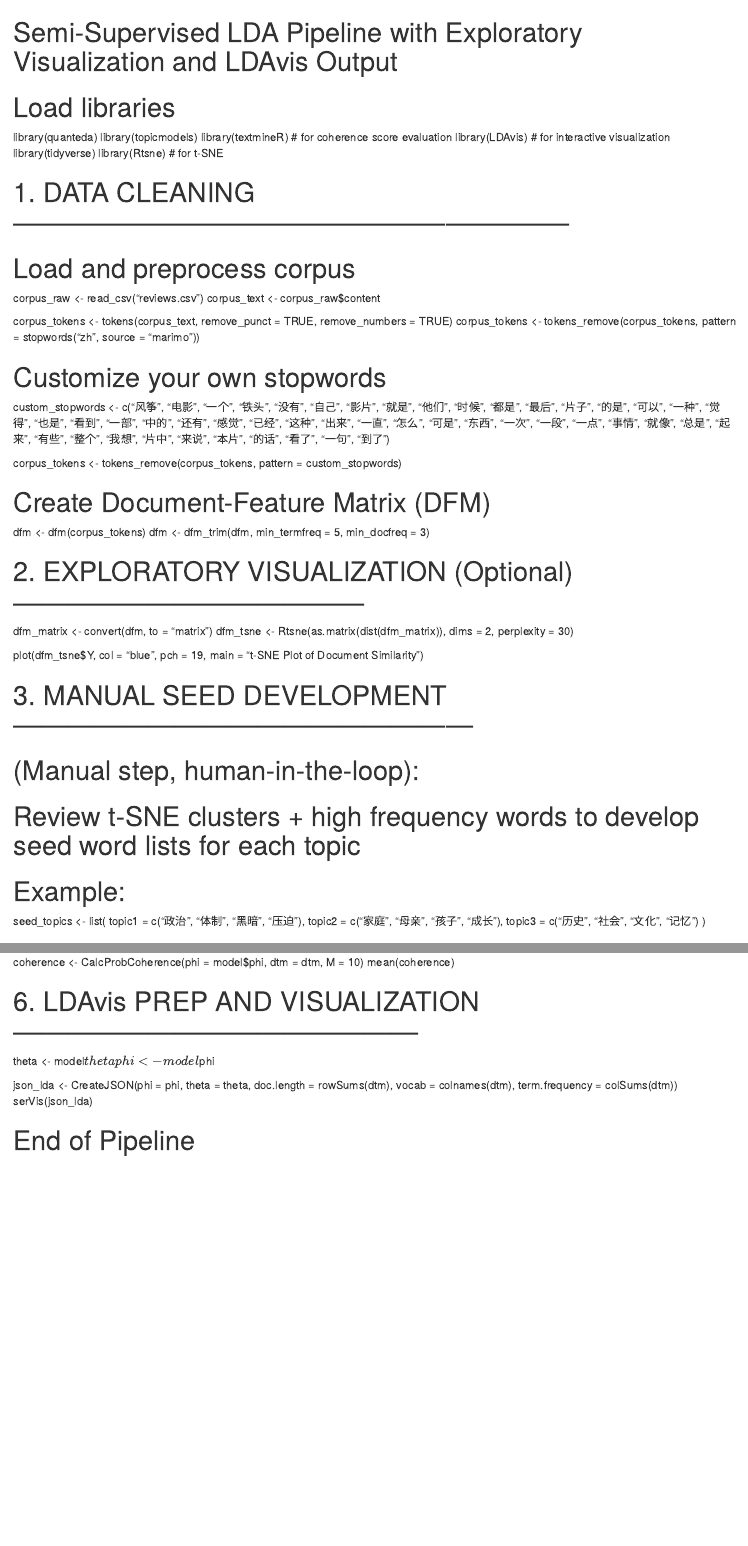
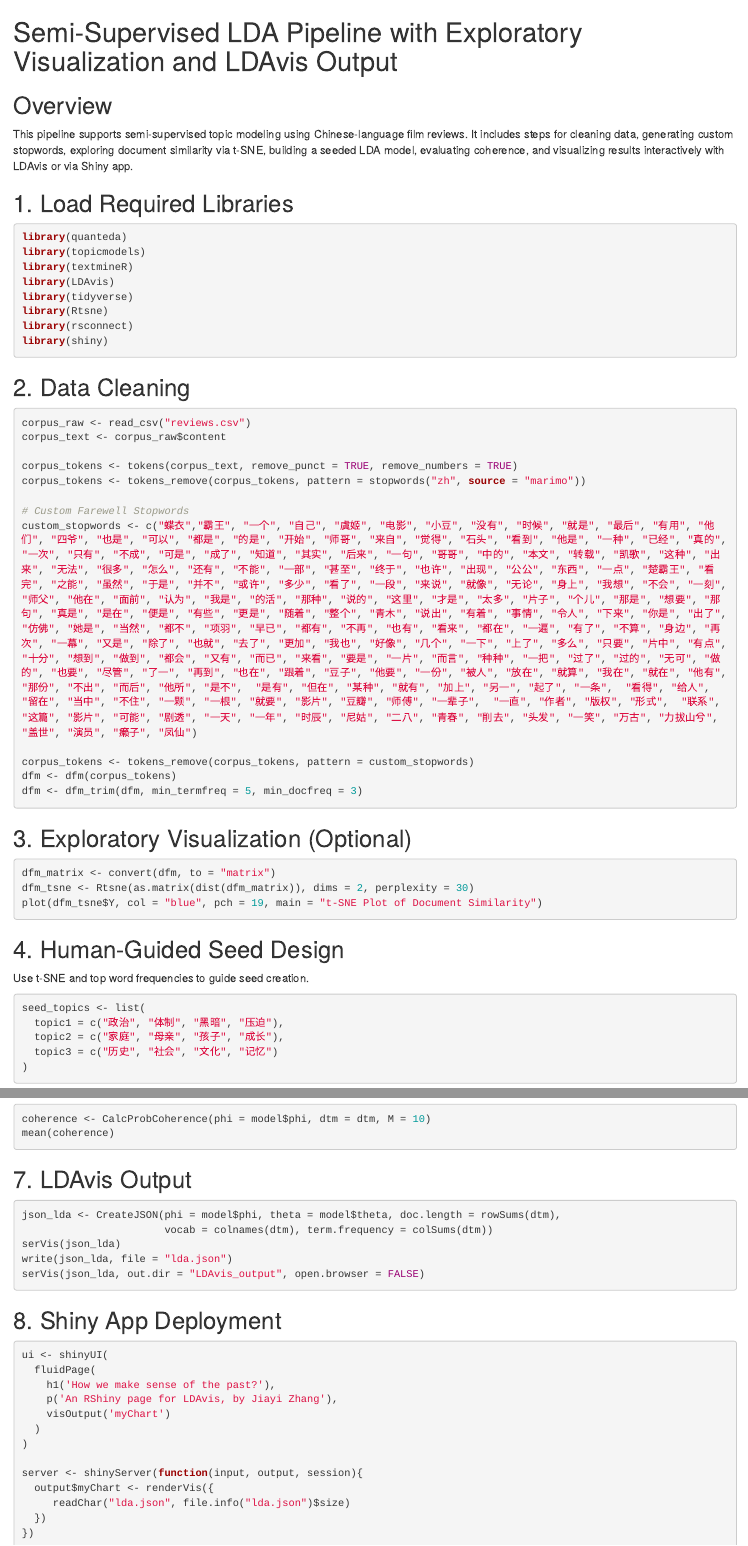
Before and after one commit to jiayizhang-k/CulturaCognize, an R Markdown document (Semi-Supervised LDA Pipeline.Rmd): the page in a window 1100 px wide, from its top, and a second part further down, joined at a grey line. Rendered offline with R 4.5, knitr and Pandoc, with nearby package versions.

Commit message:
Semi-Supervised LDA Pipeline.Rmd

````diff
--- a/Semi-Supervised LDA Pipeline.Rmd
+++ b/Semi-Supervised LDA Pipeline.Rmd
@@ -1,47 +1,46 @@
 # Semi-Supervised LDA Pipeline with Exploratory Visualization and LDAvis Output
 
-# Load libraries
+## Overview
+This pipeline supports semi-supervised topic modeling using Chinese-language film reviews. It includes steps for cleaning data, generating custom stopwords, exploring document similarity via t-SNE, building a seeded LDA model, evaluating coherence, and visualizing results interactively with LDAvis or via Shiny app.
+
+## 1. Load Required Libraries
+```r
 library(quanteda)
 library(topicmodels)
-library(textmineR)     # for coherence score evaluation
-library(LDAvis)        # for interactive visualization
+library(textmineR)
+library(LDAvis)
 library(tidyverse)
-library(Rtsne)         # for t-SNE
+library(Rtsne)
+library(rsconnect)
+library(shiny)
+```
 
-# 1. DATA CLEANING --------------------------------------------------------------
-
-# Load and preprocess corpus
+## 2. Data Cleaning
+```r
 corpus_raw <- read_csv("reviews.csv")
 corpus_text <- corpus_raw$content
 
 corpus_tokens <- tokens(corpus_text, remove_punct = TRUE, remove_numbers = TRUE)
 corpus_tokens <- tokens_remove(corpus_tokens, pattern = stopwords("zh", source = "marimo"))
 
-# Customize your own stopwords
-custom_stopwords <- c("风筝", "电影", "一个", "铁头", "没有", "自己", "影片", "就是", "他们",
-                      "时候", "都是", "最后", "片子", "的是", "可以", "一种", "觉得", "也是",
-                      "看到", "一部", "中的", "还有", "感觉", "已经", "这种", "出来", "一直", "怎么",
-                      "可是", "东西", "一次", "一段", "一点", "事情", "就像", "总是", "起来", "有些",
-                      "整个", "我想", "片中", "来说", "本片", "的话", "看了", "一句", "到了")
+# Custom Farewell Stopwords
+custom_stopwords <- c("蝶衣","霸王", "一个", "自己", "虞姬", "电影", "小豆", "没有", "时候", "就是", "最后", "有用", "他们", "四爷", "也是", "可以", "都是", "的是", "开始", "师哥", "来自", "觉得", "石头", "看到", "他是", "一种", "已经", "真的", "一次", "只有", "不成", "可是", "成了", "知道", "其实", "后来", "一句", "哥哥", "中的", "本文", "转载", "凯歌", "这种", "出来", "无法", "很多", "怎么", "还有", "不能", "一部", "甚至", "终于", "也许", "出现", "公公", "东西", "一点", "楚霸王", "看完", "之能", "虽然", "于是", "并不", "或许", "多少", "看了", "一段", "来说", "就像", "无论", "身上", "我想", "不会", "一刻", "师父", "他在", "面前", "认为", "我是", "的活", "那种", "说的", "这里", "才是", "太多", "片子", "个儿", "那是", "想要", "那句", "真是", "是在", "便是", "有些", "更是", "随着", "整个", "青木", "说出", "有着", "事情", "令人", "下来", "你是", "出了", "仿佛", "她是", "当然", "都不", "项羽", "早已", "都有", "不再", "也有", "看来", "都在", "一遍", "有了", "不算", "身边", "再次", "一幕", "又是", "除了", "也就", "去了", "更加", "我也", "好像", "几个", "一下", "上了", "多么", "只要", "片中", "有点", "十分", "想到", "做到", "都会", "又有", "而已", "来看", "要是", "一片", "而言", "种种", "一把", "过了", "过的", "无可", "做的", "也要", "尽管", "了一", "再到", "也在", "跟着", "豆子", "他要", "一份", "被人", "放在", "就算", "我在", "就在", "他有", "那份", "不出", "而后", "他所", "是不",  "是有", "但在", "某种", "就有", "加上", "另一", "起了", "一条",  "看得", "给人", "留在", "当中", "不住", "一颗", "一根", "就要", "影片", "豆瓣", "师傅", "一辈子",  "一直", "作者", "版权", "形式",  "联系", "这篇", "影片", "可能", "剧透", "一天", "一年", "时辰", "尼姑", "二八", "青春", "削去", "头发", "一笑", "万古", "力拔山兮", "盖世", "演员", "癞子", "凤仙")
 
 corpus_tokens <- tokens_remove(corpus_tokens, pattern = custom_stopwords)
-
-# Create Document-Feature Matrix (DFM)
 dfm <- dfm(corpus_tokens)
 dfm <- dfm_trim(dfm, min_termfreq = 5, min_docfreq = 3)
+```
 
-# 2. EXPLORATORY VISUALIZATION (Optional) ---------------------------------------
-
+## 3. Exploratory Visualization (Optional)
+```r
 dfm_matrix <- convert(dfm, to = "matrix")
 dfm_tsne <- Rtsne(as.matrix(dist(dfm_matrix)), dims = 2, perplexity = 30)
+plot(dfm_tsne$Y, col = "blue", pch = 19, main = "t-SNE Plot of Document Similarity")
+```
 
-plot(dfm_tsne$Y, col = "blue", pch = 19, main = "t-SNE Plot of Document Similarity")
-
-# 3. MANUAL SEED DEVELOPMENT ---------------------------------------------------
-
-# (Manual step, human-in-the-loop):
-# Review t-SNE clusters + high frequency words to develop seed word lists for each topic
-# Example:
+## 4. Human-Guided Seed Design
+Use t-SNE and top word frequencies to guide seed creation.
+```r
 seed_topics <- list(
   topic1 = c("政治", "体制", "黑暗", "压迫"),
   topic2 = c("家庭", "母亲", "孩子", "成长"),
@@ -68,13 +63,27 @@ model <- FitLdaModel(dtm = dtm, k = K, iterations = 1000, burnin = 200, alpha =
+```r
 coherence <- CalcProbCoherence(phi = model$phi, dtm = dtm, M = 10)
 mean(coherence)
+```
 
-# 6. LDAvis PREP AND VISUALIZATION ---------------------------------------------
-
-theta <- model$theta
-phi <- model$phi
-
-json_lda <- CreateJSON(phi = phi, theta = theta, doc.length = rowSums(dtm),
+## 7. LDAvis Output
+```r
+json_lda <- CreateJSON(phi = model$phi, theta = model$theta, doc.length = rowSums(dtm),
                        vocab = colnames(dtm), term.frequency = colSums(dtm))
 serVis(json_lda)
+write(json_lda, file = "lda.json")
+serVis(json_lda, out.dir = "LDAvis_output", open.browser = FALSE)
+```
 
-# End of Pipeline
+## 8. Shiny App Deployment
+```r
+ui <- shinyUI(
+  fluidPage(
+    h1('How we make sense of the past?'),
+    p('An RShiny page for LDAvis, by Jiayi Zhang'),
+    visOutput('myChart')
+  )
+)
+
+server <- shinyServer(function(input, output, session){
+  output$myChart <- renderVis({
+     readChar("lda.json", file.info("lda.json")$size)
````
Also changed, not shown: Semi-Supervised LDA Pipeline.Rmd (25 more changed lines).
